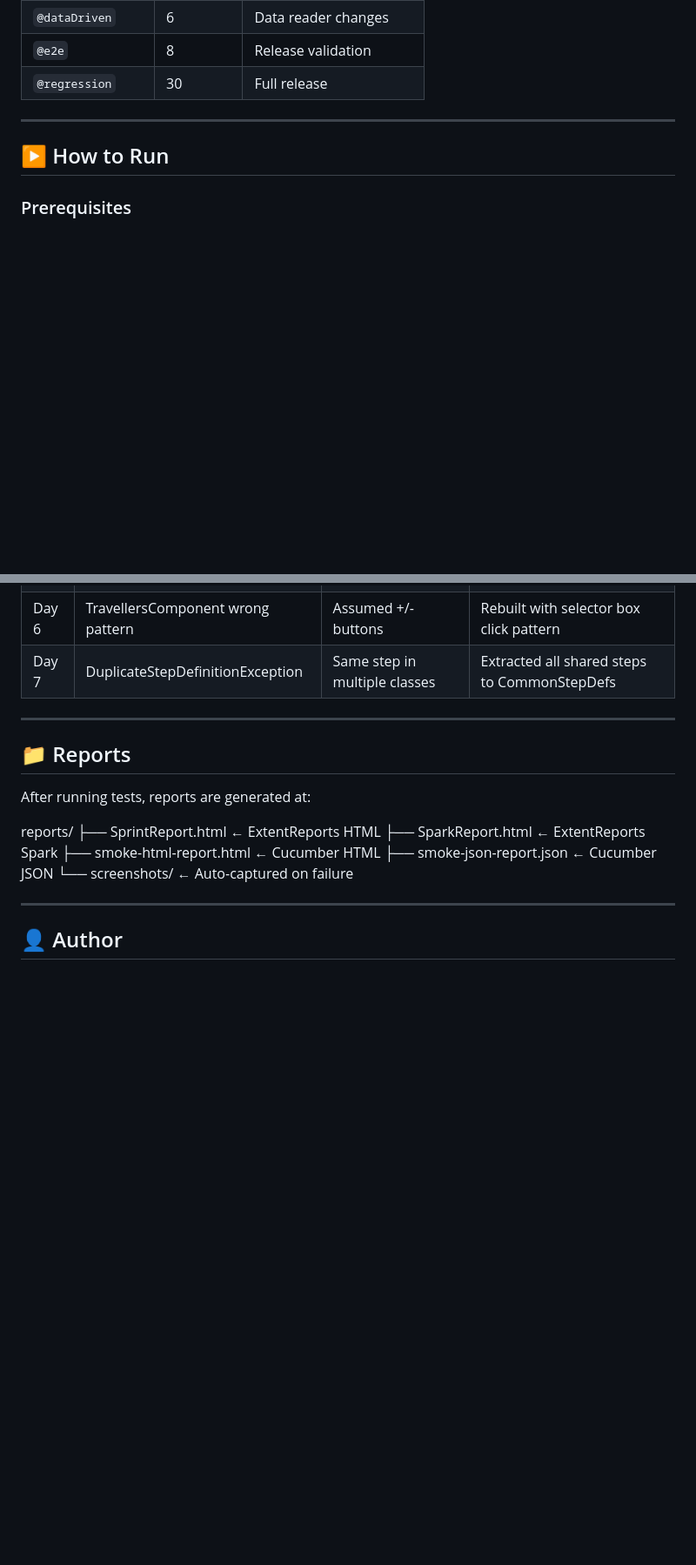
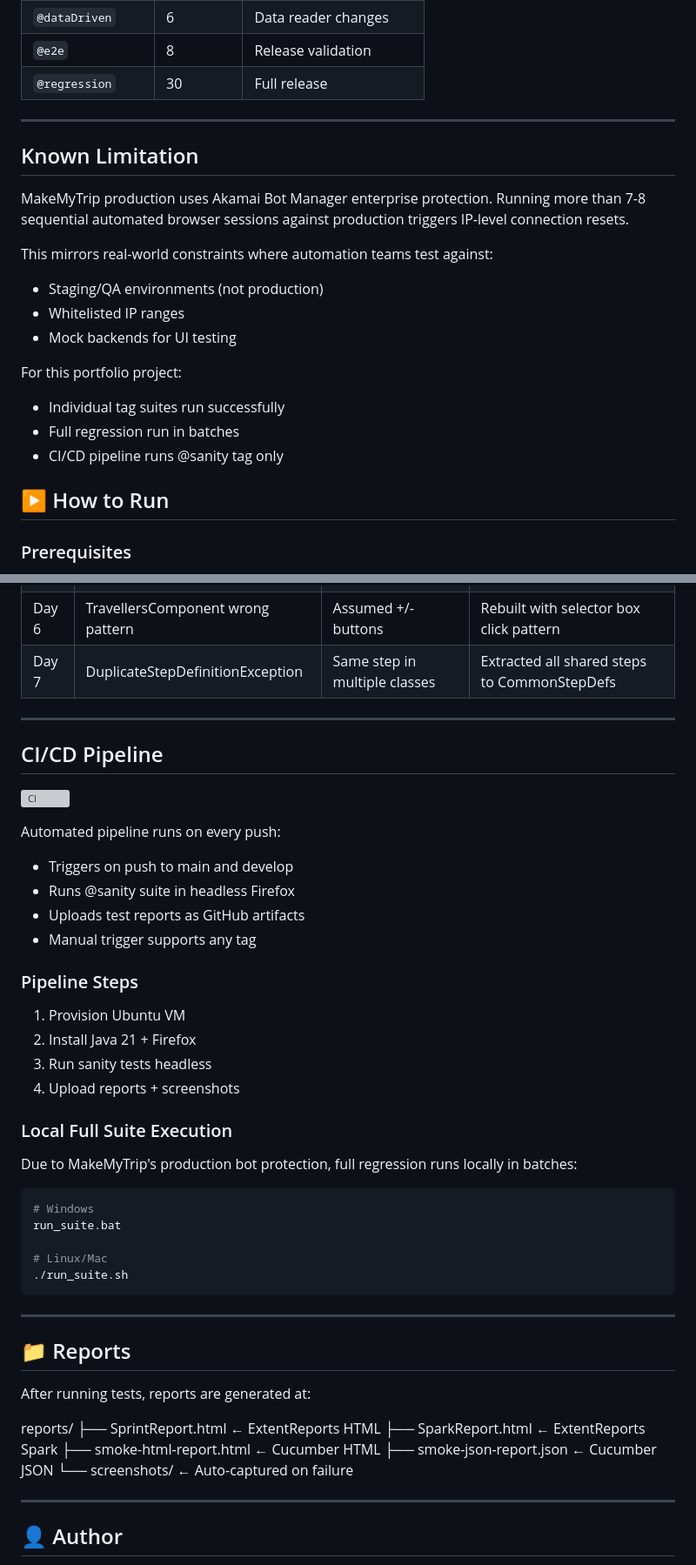
Before and after one commit to nowshad-123/expedia-automation-framework, a Markdown page: README.md, 2 parts joined by grey strips. Shown at 87% size. Drawn GitHub-style; blank space fills up the shorter version; grey boxes are pictures that could not be loaded.

Commit message:
"docs() Read Me Update final update to be done..."

````diff
--- a/README.md
+++ b/README.md
@@ -84,6 +85,24 @@ re-renders after tab clicks and page transitions.
 | `@e2e` | 8 | Release validation |
 | `@regression` | 30 | Full release |
 ---
+## Known Limitation
+
+MakeMyTrip production uses Akamai Bot Manager
+enterprise protection. Running more than 7-8
+sequential automated browser sessions against
+production triggers IP-level connection resets.
+
+This mirrors real-world constraints where
+automation teams test against:
+  - Staging/QA environments (not production)
+  - Whitelisted IP ranges
+  - Mock backends for UI testing
+
+For this portfolio project:
+  - Individual tag suites run successfully
+  - Full regression run in batches
+  - CI/CD pipeline runs @sanity tag only
+
 
 ## ▶️ How to Run
 
@@ -188,7 +213,35 @@ mvn test -Dheadless=true
 | Day 7 | DuplicateStepDefinitionException | Same step in multiple classes | Extracted all shared steps to CommonStepDefs |
 
 ---
+## CI/CD Pipeline
 
+[![CI](https://github.com/nowshad-123/expedia-automation-framework/actions/workflows/automation.yml/badge.svg)](https://github.com/nowshad-123/expedia-automation-framework/actions)
+
+Automated pipeline runs on every push:
+- Triggers on push to main and develop
+- Runs @sanity suite in headless Firefox
+- Uploads test reports as GitHub artifacts
+- Manual trigger supports any tag
+
+### Pipeline Steps
+1. Provision Ubuntu VM
+2. Install Java 21 + Firefox
+3. Run sanity tests headless
+4. Upload reports + screenshots
+
+### Local Full Suite Execution
+Due to MakeMyTrip's production bot protection,
+full regression runs locally in batches:
+
+```bash
+# Windows
+run_suite.bat
+
+# Linux/Mac
+./run_suite.sh
+```
+
+---
 ## 📁 Reports
 
 After running tests, reports are generated at:
````
Also changed, not shown: other parts of README.md (+12 -5 lines).
